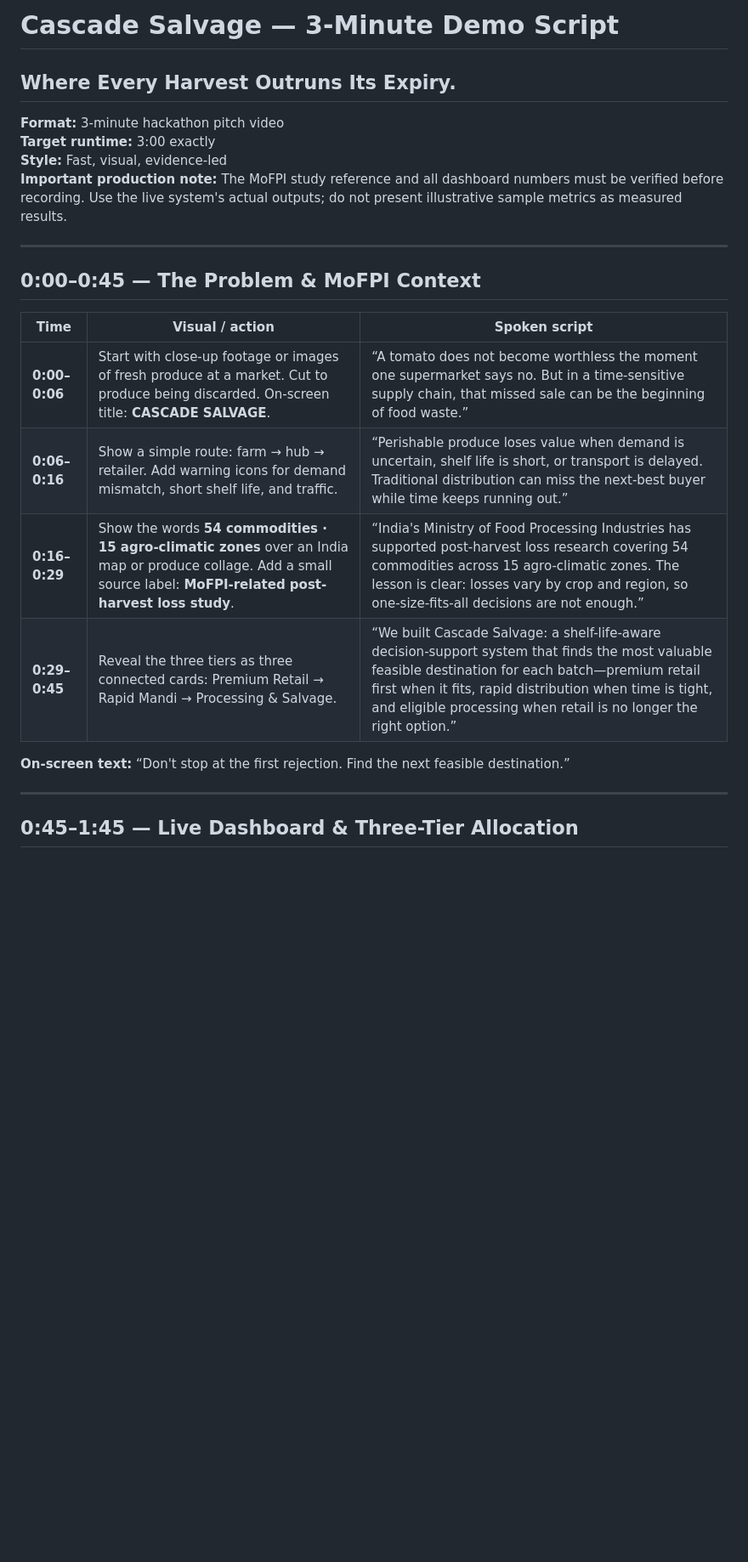
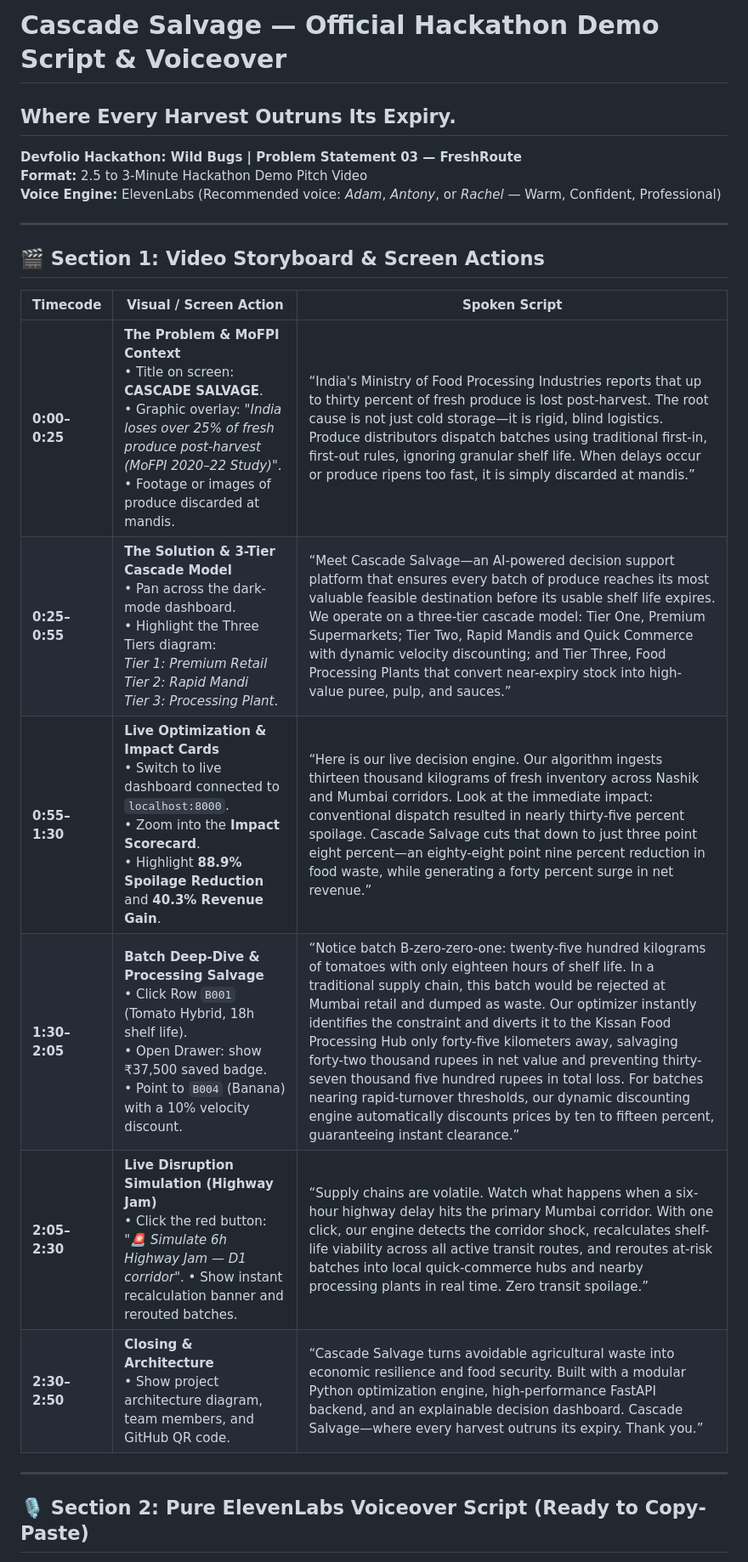
Before and after one commit to ABHISHEK-M-S-05/cascade-salvage-freshroute, a Markdown page: docs/DEMO_SCRIPT.md, the part around one of its changes. Shown at 85% size. GitHub-like rendering; blank space fills up the shorter version.

Commit message:
docs(demo): add official video storyboard and ElevenLabs voiceover script

```diff
--- a/docs/DEMO_SCRIPT.md
+++ b/docs/DEMO_SCRIPT.md
@@ -1,25 +1,24 @@
-# Cascade Salvage — 3-Minute Demo Script
+# Cascade Salvage — Official Hackathon Demo Script & Voiceover
 ## Where Every Harvest Outruns Its Expiry.
 
-**Format:** 3-minute hackathon pitch video
-**Target runtime:** 3:00 exactly
-**Style:** Fast, visual, evidence-led
-**Important production note:** The MoFPI study reference and all dashboard numbers must be verified before recording. Use the live system's actual outputs; do not present illustrative sample metrics as measured results.
+**Devfolio Hackathon: Wild Bugs | Problem Statement 03 — FreshRoute**
+**Format:** 2.5 to 3-Minute Hackathon Demo Pitch Video
+**Voice Engine:** ElevenLabs (Recommended voice: *Adam*, *Antony*, or *Rachel* — Warm, Confident, Professional)
 
 ---
 
-## 0:00–0:45 — The Problem & MoFPI Context
+## 🎬 Section 1: Video Storyboard & Screen Actions
 
-| Time | Visual / action | Spoken script |
+| Timecode | Visual / Screen Action | Spoken Script |
 |---|---|---|
-| **0:00–0:06** | Start with close-up footage or images of fresh produce at a market. Cut to produce being discarded. On-screen title: **CASCADE SALVAGE**. | “A tomato does not become worthless the moment one supermarket says no. But in a time-sensitive supply chain, that missed sale can be the beginning of food waste.” |
-| **0:06–0:16** | Show a simple route: farm → hub → retailer. Add warning icons for demand mismatch, short shelf life, and traffic. | “Perishable produce loses value when demand is uncertain, shelf life is short, or transport is delayed. Traditional distribution can miss the next-best buyer while time keeps running out.” |
-| **0:16–0:29** | Show the words **54 commodities · 15 agro-climatic zones** over an India map or produce collage. Add a small source label: **MoFPI-related post-harvest loss study**. | “India's Ministry of Food Processing Industries has supported post-harvest loss research covering 54 commodities across 15 agro-climatic zones. The lesson is clear: losses vary by crop and region, so one-size-fits-all decisions are not enough.” |
-| **0:29–0:45** | Reveal the three tiers as three connected cards: Premium Retail → Rapid Mandi → Processing & Salvage. | “We built Cascade Salvage: a shelf-life-aware decision-support system that finds the most valuable feasible destination for each batch—premium retail first when it fits, rapid distribution when time is tight, and eligible processing when retail is no longer the right option.” |
-
-**On-screen text:** “Don't stop at the first rejection. Find the next feasible destination.”
+| **0:00–0:25** | **The Problem & MoFPI Context**<br>• Title on screen: **CASCADE SALVAGE**.<br>• Graphic overlay: *"India loses over 25% of fresh produce post-harvest (MoFPI 2020–22 Study)"*.<br>• Footage or images of produce discarded at mandis. | “India's Ministry of Food Processing Industries reports that up to thirty percent of fresh produce is lost post-harvest. The root cause is not just cold storage—it is rigid, blind logistics. Produce distributors dispatch batches using traditional first-in, first-out rules, ignoring granular shelf life. When delays occur or produce ripens too fast, it is simply discarded at mandis.” |
+| **0:25–0:55** | **The Solution & 3-Tier Cascade Model**<br>• Pan across the dark-mode dashboard.<br>• Highlight the Three Tiers diagram:<br>  *Tier 1: Premium Retail*<br>  *Tier 2: Rapid Mandi*<br>  *Tier 3: Processing Plant*. | “Meet Cascade Salvage—an AI-powered decision support platform that ensures every batch of produce reaches its most valuable feasible destination before its usable shelf life expires. We operate on a three-tier cascade model: Tier One, Premium Supermarkets; Tier Two, Rapid Mandis and Quick Commerce with dynamic velocity discounting; and Tier Three, Food Processing Plants that convert near-expiry stock into high-value puree, pulp, and sauces.” |
+| **0:55–1:30** | **Live Optimization & Impact Cards**<br>• Switch to live dashboard connected to `localhost:8000`.<br>• Zoom into the **Impact Scorecard**.<br>• Highlight **88.9% Spoilage Reduction** and **40.3% Revenue Gain**. | “Here is our live decision engine. Our algorithm ingests thirteen thousand kilograms of fresh inventory across Nashik and Mumbai corridors. Look at the immediate impact: conventional dispatch resulted in nearly thirty-five percent spoilage. Cascade Salvage cuts that down to just three point eight percent—an eighty-eight point nine percent reduction in food waste, while generating a forty percent surge in net revenue.” |
+| **1:30–2:05** | **Batch Deep-Dive & Processing Salvage**<br>• Click Row `B001` (Tomato Hybrid, 18h shelf life).<br>• Open Drawer: show ₹37,500 saved badge.<br>• Point to `B004` (Banana) with a 10% velocity discount. | “Notice batch B-zero-zero-one: twenty-five hundred kilograms of tomatoes with only eighteen hours of shelf life. In a traditional supply chain, this batch would be rejected at Mumbai retail and dumped as waste. Our optimizer instantly identifies the constraint and diverts it to the Kissan Food Processing Hub only forty-five kilometers away, salvaging forty-two thousand rupees in net value and preventing thirty-seven thousand five hundred rupees in total loss. For batches nearing rapid-turnover thresholds, our dynamic discounting engine automatically discounts prices by ten to fifteen percent, guaranteeing instant clearance.” |
+| **2:05–2:30** | **Live Disruption Simulation (Highway Jam)**<br>• Click the red button: *"🚨 Simulate 6h Highway Jam — D1 corridor"*. • Show instant recalculation banner and rerouted batches. | “Supply chains are volatile. Watch what happens when a six-hour highway delay hits the primary Mumbai corridor. With one click, our engine detects the corridor shock, recalculates shelf-life viability across all active transit routes, and reroutes at-risk batches into local quick-commerce hubs and nearby processing plants in real time. Zero transit spoilage.” |
+| **2:30–2:50** | **Closing & Architecture**<br>• Show project architecture diagram, team members, and GitHub QR code. | “Cascade Salvage turns avoidable agricultural waste into economic resilience and food security. Built with a modular Python optimization engine, high-performance FastAPI backend, and an explainable decision dashboard. Cascade Salvage—where every harvest outruns its expiry. Thank you.” |
 
 ---
 
-## 0:45–1:45 — Live Dashboard & Three-Tier Allocation
+## 🎙️ Section 2: Pure ElevenLabs Voiceover Script (Ready to Copy-Paste)
 
```
Also changed, not shown: other parts of docs/DEMO_SCRIPT.md (+24 -48 lines).
